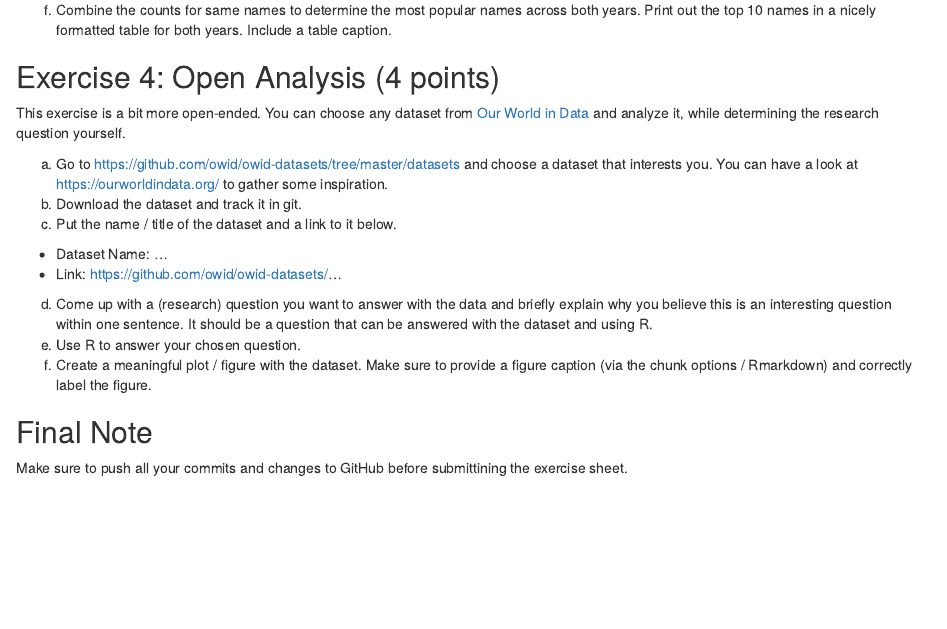
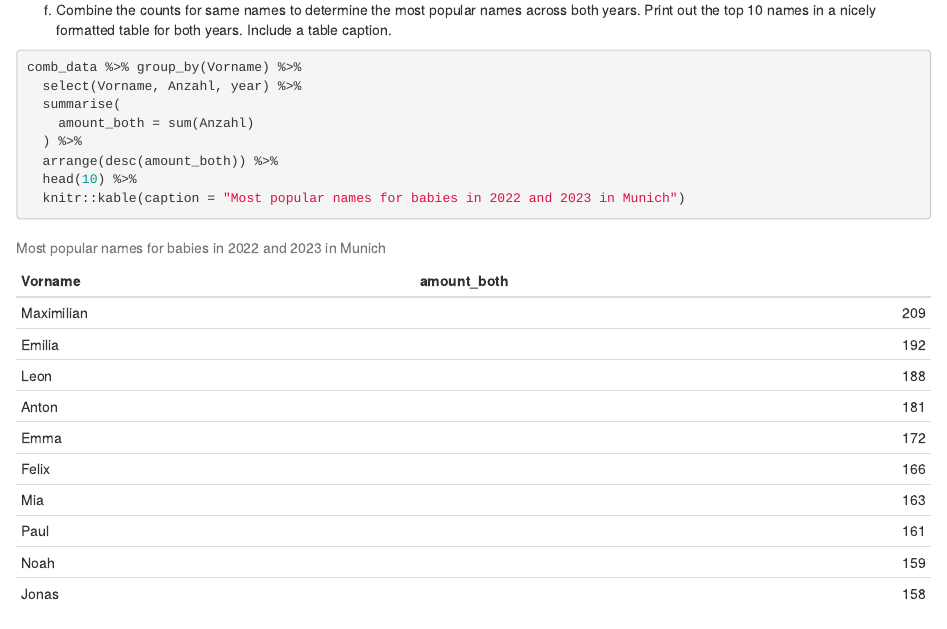
Before and after one commit to marlfied/exeRcise-sheet-3, an R Markdown document (ExerciseSheet_3_TEMPLATE.Rmd): the page in a window 1100 px wide, from 3250 px down. Rendered offline with R 4.5, knitr and Pandoc, with nearby package versions; drawn as R Markdown's standard HTML page in place of the format the file asks for; code that draws random numbers runs with fixed seeds of ours.

Commit message:
Exercise 3 f)

````diff
--- a/ExerciseSheet_3_TEMPLATE.Rmd
+++ b/ExerciseSheet_3_TEMPLATE.Rmd
@@ -188,6 +188,18 @@ f)  Combine the counts for same names to determine the most popular
     names across both years. Print out the top 10 names in a nicely
     formatted table for both years. Include a table caption.
 
+```{r, table2}
+comb_data %>% group_by(Vorname) %>%
+  select(Vorname, Anzahl, year) %>%
+  summarise(
+    amount_both = sum(Anzahl)
+  ) %>%
+  arrange(desc(amount_both)) %>%
+  head(10) %>%
+  knitr::kable(caption = "Most popular names for babies in 2022 and 2023 in Munich")
+```
+
+
 ## Exercise 4: Open Analysis (4 points)
 
 This exercise is a bit more open-ended. You can choose any dataset from
````
